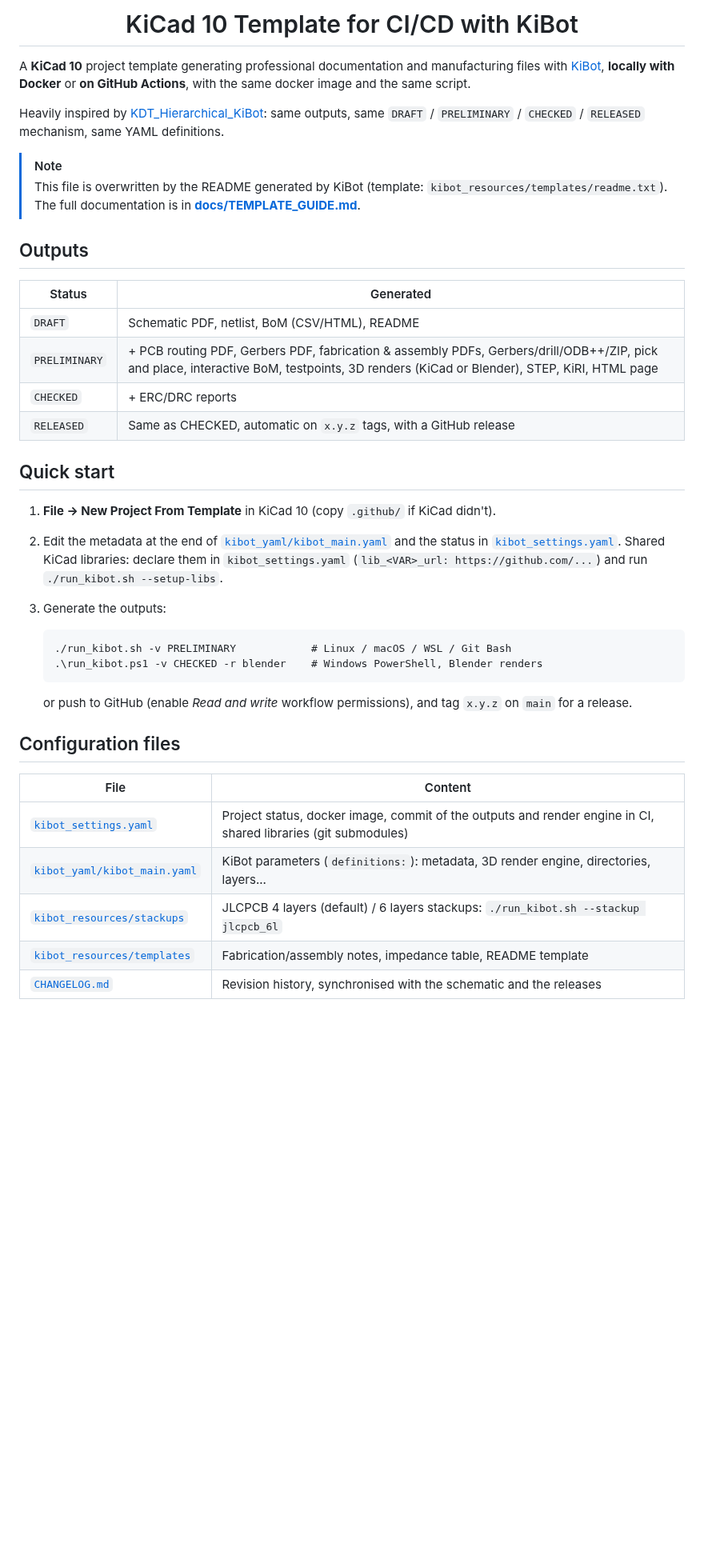
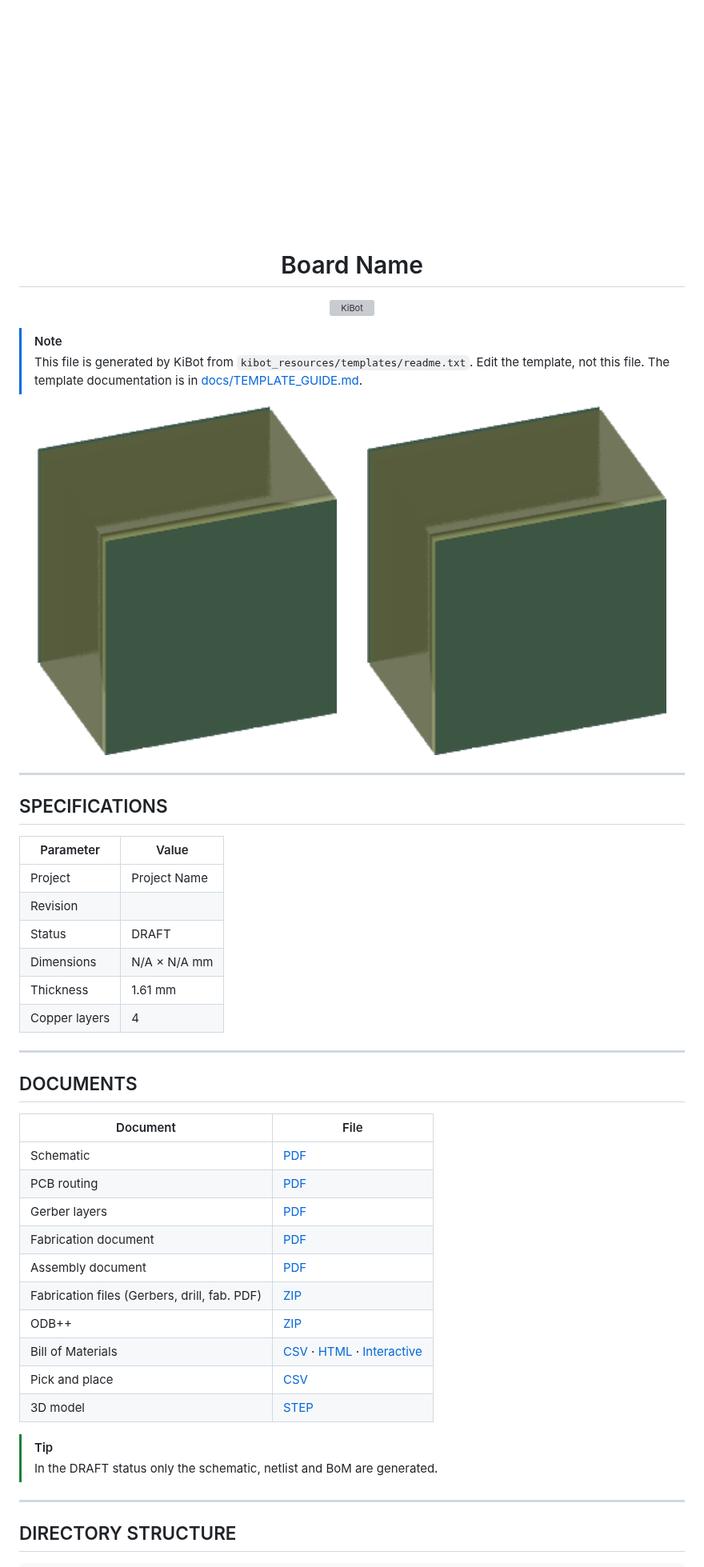
Before and after one commit to Tropikej/kicad-10.0-template, a Markdown page: README.md, the part around one of its changes. Shown at 80% size. Drawn GitHub-style; pictures changed too: Images/KiCad10_KiBot_Template-angled_bottom.png (added), Images/KiCad10_KiBot_Template-angled_top.png (added); blank space fills up the shorter version; grey boxes are pictures that could not be loaded.

Commit message:
Update outputs (DRAFT) [skip ci]

````diff
--- a/README.md
+++ b/README.md
@@ -1,53 +1,60 @@
-<h1 align="center">KiCad 10 Template for CI/CD with KiBot</h1>
+<p align="center" width="100%">
+  <img alt="Logo" width="33%" src="Logos/dummy_logo.png">
+</p>
 
-A **KiCad 10** project template generating professional documentation and
-manufacturing files with [KiBot](https://kibot.readthedocs.io/en/master/),
-**locally with Docker** or **on GitHub Actions**, with the same docker image
-and the same script.
+<h1 align="center">Board Name</h1>
 
-Heavily inspired by [KDT_Hierarchical_KiBot](https://github.com/nguyen-v/KDT_Hierarchical_KiBot):
-same outputs, same `DRAFT` / `PRELIMINARY` / `CHECKED` / `RELEASED` mechanism,
-same YAML definitions.
+<p align="center" width="100%">
+  <a href="/actions/workflows/ci.yaml">
+    <img alt="KiBot" src="/actions/workflows/ci.yaml/badge.svg">
+  </a>
+</p>
 
 > [!NOTE]
-> This file is overwritten by the README generated by KiBot (template:
-> `kibot_resources/templates/readme.txt`). The full documentation is in
-> **[docs/TEMPLATE_GUIDE.md](docs/TEMPLATE_GUIDE.md)**.
+> This file is generated by KiBot from `kibot_resources/templates/readme.txt`.
+> Edit the template, not this file. The template documentation is in
+> [docs/TEMPLATE_GUIDE.md](docs/TEMPLATE_GUIDE.md).
 
-## Outputs
+<p align="center">
+  <img alt="3D Top Angled" src="Images/KiCad10_KiBot_Template-angled_top.png" width="45%">
+&nbsp; &nbsp; &nbsp; &nbsp;
+  <img alt="3D Bottom Angled" src="Images/KiCad10_KiBot_Template-angled_bottom.png" width="45%">
+</p>
 
-| Status | Generated |
+***
+
+## SPECIFICATIONS
+
+| Parameter | Value |
 | --- | --- |
-| `DRAFT` | Schematic PDF, netlist, BoM (CSV/HTML), README |
-| `PRELIMINARY` | + PCB routing PDF, Gerbers PDF, fabrication & assembly PDFs, Gerbers/drill/ODB++/ZIP, pick and place, interactive BoM, testpoints, 3D renders (KiCad or Blender), STEP, KiRI, HTML page |
-| `CHECKED` | + ERC/DRC reports |
-| `RELEASED` | Same as CHECKED, automatic on `x.y.z` tags, with a GitHub release |
+| Project | Project Name |
+| Revision |  |
+| Status | DRAFT |
+| Dimensions | N/A × N/A mm |
+| Thickness | 1.61 mm |
+| Copper layers | 4 |
 
-## Quick start
+***
 
-1. **File → New Project From Template** in KiCad 10 (copy `.github/` if KiCad
-   didn't).
-2. Edit the metadata at the end of [`kibot_yaml/kibot_main.yaml`](kibot_yaml/kibot_main.yaml)
-   and the status in [`kibot_settings.yaml`](kibot_settings.yaml).
-   Shared KiCad libraries: declare them in `kibot_settings.yaml`
-   (`lib_<VAR>_url: https://github.com/...`) and run `./run_kibot.sh --setup-libs`.
-3. Generate the outputs:
+## DOCUMENTS
 
-   ```
-   ./run_kibot.sh -v PRELIMINARY            # Linux / macOS / WSL / Git Bash
-   .\run_kibot.ps1 -v CHECKED -r blender    # Windows PowerShell, Blender renders
-   ```
+| Document | File |
+| --- | --- |
+| Schematic | [PDF](Schematic/KiCad10_KiBot_Template-schematic.pdf) |
+| PCB routing | [PDF](PCB/KiCad10_KiBot_Template-routing.pdf) |
+| Gerber layers | [PDF](Manufacturing/Fabrication/KiCad10_KiBot_Template-gerbers.pdf) |
+| Fabrication document | [PDF](Manufacturing/Fabrication/KiCad10_KiBot_Template-fabrication.pdf) |
+| Assembly document | [PDF](Manufacturing/Assembly/KiCad10_KiBot_Template-assembly.pdf) |
+| Fabrication files (Gerbers, drill, fab. PDF) | [ZIP](Manufacturing/Fabrication/KiCad10_KiBot_Template-GERBERS.zip) |
+| ODB++ | [ZIP](Manufacturing/Fabrication/KiCad10_KiBot_Template-odb.zip) |
+| Bill of Materials | [CSV](Manufacturing/Assembly/KiCad10_KiBot_Template-bom.csv) · [HTML](Manufacturing/Assembly/KiCad10_KiBot_Template-bom.html) · [Interactive](Manufacturing/Assembly/KiCad10_KiBot_Template-ibom.html) |
+| Pick and place | [CSV](Manufacturing/Assembly/KiCad10_KiBot_Template-CPL.csv) |
+| 3D model | [STEP](3D/KiCad10_KiBot_Template.step) |
 
-   or push to GitHub (enable *Read and write* workflow permissions), and tag
-   `x.y.z` on `main` for a release.
+> [!TIP]
+> In the DRAFT status only the schematic, netlist and BoM are generated.
 
-## Configuration files
+***
 
-| File | Content |
-| --- | --- |
-| [`kibot_settings.yaml`](kibot_settings.yaml) | Project status, docker image, commit of the outputs and render engine in CI, shared libraries (git submodules) |
-| [`kibot_yaml/kibot_main.yaml`](kibot_yaml/kibot_main.yaml) | KiBot parameters (`definitions:`): metadata, 3D render engine, directories, layers... |
-| [`kibot_resources/stackups`](kibot_resources/stackups) | JLCPCB 4 layers (default) / 6 layers stackups: `./run_kibot.sh --stackup jlcpcb_6l` |
-| [`kibot_resources/templates`](kibot_resources/templates) | Fabrication/assembly notes, impedance table, README template |
-| [`CHANGELOG.md`](CHANGELOG.md) | Revision history, synchronised with the schematic and the releases |
+## DIRECTORY STRUCTURE
 
````
Also changed, not shown: other parts of README.md (+31 -3 lines), 6 other files.
